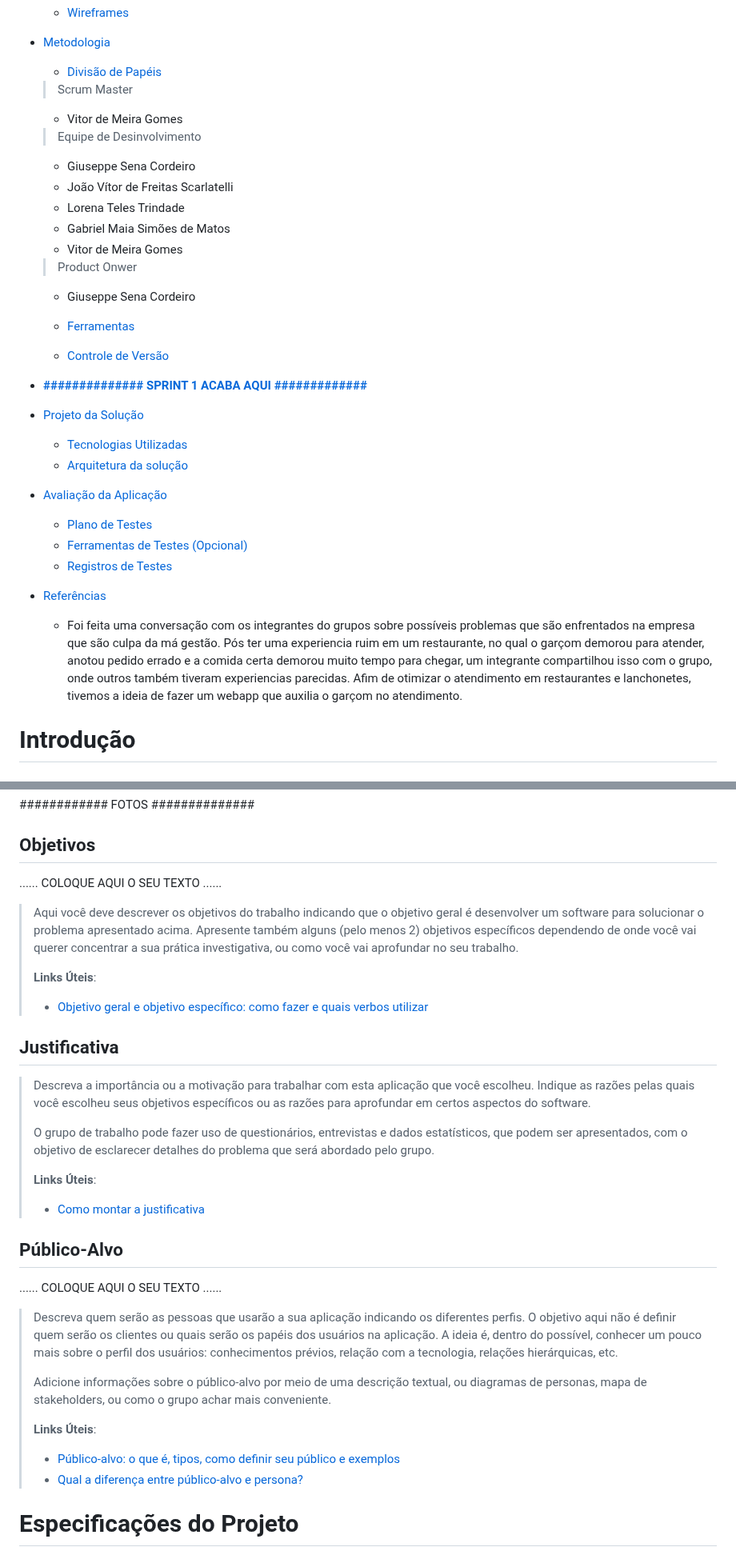
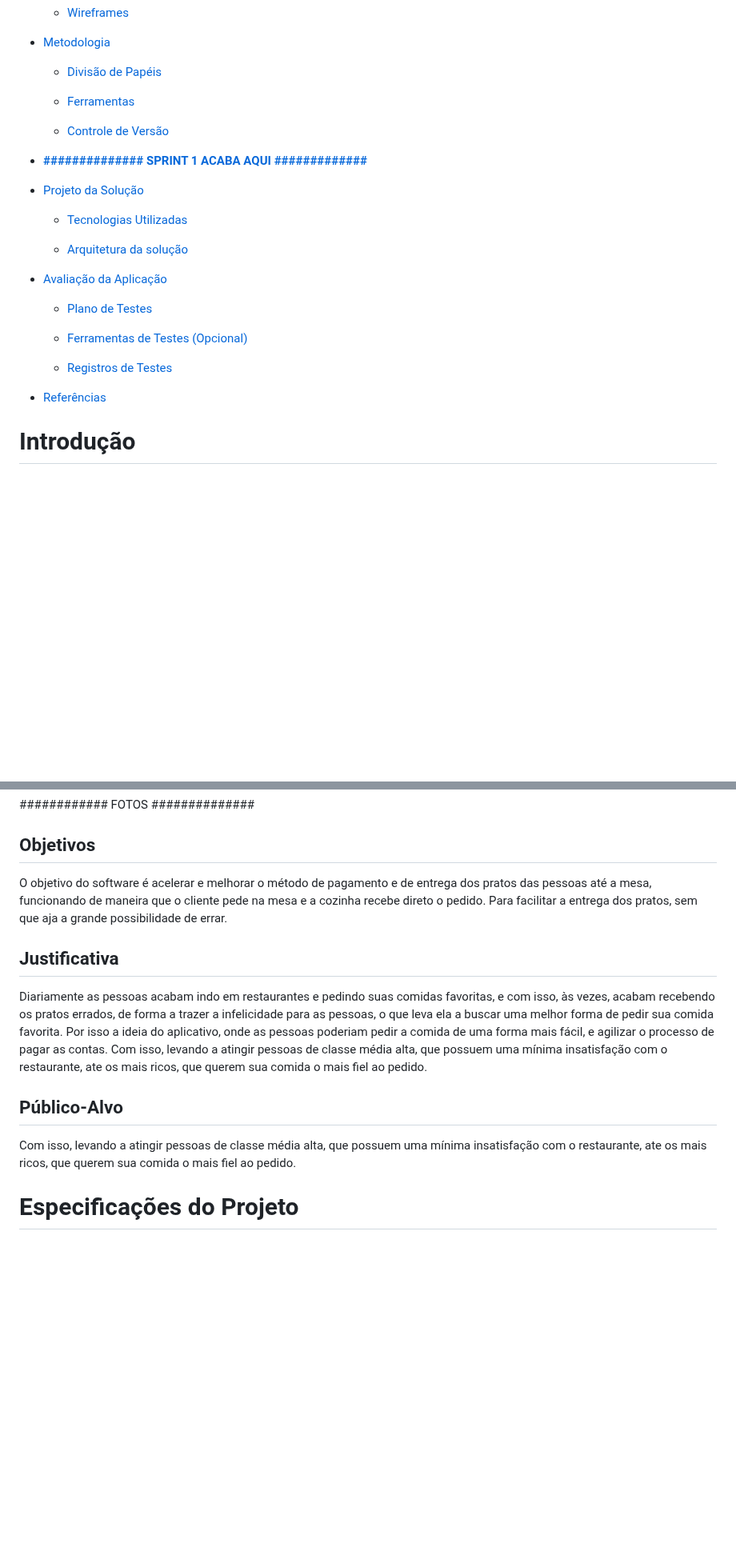
Before and after one commit to ICEI-PUC-Minas-PMGCC-TI/FeedMe, a Markdown page: docs/relatorio/Relatorio Tecnico - TEMPLATE.md, 2 parts joined by grey strips. Shown at 80% size. Drawn GitHub-style; blank space fills up the shorter version.

```diff
--- a/docs/relatorio/Relatorio Tecnico - TEMPLATE.md
+++ b/docs/relatorio/Relatorio Tecnico - TEMPLATE.md
@@ -68,18 +56,7 @@ Com isso, ocorreu a superlotação em grande massa dos restaurantes, dificultand
 
 - [Metodologia](#metodologia)
   - [Divisão de Papéis](#divisão-de-papéis)
-  > Scrum Master
-  	- Vitor de Meira Gomes
 
-  >Equipe de Desinvolvimento
-  	- Giuseppe Sena Cordeiro
-  	- João Vítor de Freitas Scarlatelli
-  	- Lorena Teles Trindade
-  	- Gabriel Maia Simões de Matos
-  	- Vitor de Meira Gomes
-
-  > Product Onwer
-  	- Giuseppe Sena Cordeiro
   - [Ferramentas](#ferramentas)
 
   - [Controle de Versão](#controle-de-versão)
@@ -87,17 +64,22 @@ Com isso, ocorreu a superlotação em grande massa dos restaurantes, dificultand
 
 
 - [**############## SPRINT 1 ACABA AQUI #############**](#-sprint-1-acaba-aqui-)
+
 - [Projeto da Solução](#projeto-da-solução)
+
   - [Tecnologias Utilizadas](#tecnologias-utilizadas)
+
   - [Arquitetura da solução](#arquitetura-da-solução)
+
 - [Avaliação da Aplicação](#avaliação-da-aplicação)
+
   - [Plano de Testes](#plano-de-testes)
+
   - [Ferramentas de Testes (Opcional)](#ferramentas-de-testes-opcional)
+
   - [Registros de Testes](#registros-de-testes)
 
 - [Referências](#referências)
-	- Foi feita uma conversação com os integrantes do grupos sobre possíveis problemas que são enfrentados na empresa que são culpa da má gestão. Pós ter uma experiencia ruim em um restaurante, no qual o garçom demorou para atender, anotou pedido errado e a comida certa demorou muito tempo para chegar, um integrante compartilhou isso com o grupo, onde outros também tiveram experiencias parecidas. Afim de otimizar o atendimento em restaurantes e lanchonetes, tivemos a ideia de fazer um webapp que auxilia o garçom no atendimento.
-
 
 # Introdução
 
@@ -112,50 +94,16 @@ Com isso, ocorreu a superlotação em grande massa dos restaurantes, dificultand
 
 ## Objetivos
 
-......  COLOQUE AQUI O SEU TEXTO ......
-
-> Aqui você deve descrever os objetivos do trabalho indicando que o
-> objetivo geral é desenvolver um software para solucionar o problema
-> apresentado acima. Apresente também alguns (pelo menos 2) objetivos
-> específicos dependendo de onde você vai querer concentrar a sua
-> prática investigativa, ou como você vai aprofundar no seu trabalho.
->
-> **Links Úteis**:
-> - [Objetivo geral e objetivo específico: como fazer e quais verbos utilizar](https://blog.mettzer.com/diferenca-entre-objetivo-geral-e-objetivo-especifico/)
+O objetivo do software é acelerar e melhorar o método de pagamento e de entrega dos pratos das pessoas até a mesa, funcionando de maneira que o cliente pede na mesa e a cozinha recebe direto o pedido. Para facilitar a entrega dos pratos, sem que aja a grande possibilidade de errar.
 
 ## Justificativa
 
-
-> Descreva a importância ou a motivação para trabalhar com esta aplicação
-> que você escolheu. Indique as razões pelas quais você escolheu seus
-> objetivos específicos ou as razões para aprofundar em certos aspectos
-> do software.
->
-> O grupo de trabalho pode fazer uso de questionários, entrevistas e
-> dados estatísticos, que podem ser apresentados, com o objetivo de
-> esclarecer detalhes do problema que será abordado pelo grupo.
->
-> **Links Úteis**:
-> - [Como montar a justificativa](https://guiadamonografia.com.br/como-montar-justificativa-do-tcc/)
+Diariamente as pessoas acabam indo em restaurantes e pedindo suas comidas favoritas, e com isso, às vezes, acabam recebendo os pratos errados, de forma a trazer a infelicidade para as pessoas, o que leva ela a buscar uma melhor forma de pedir sua comida favorita. Por isso a ideia do aplicativo, onde as pessoas poderiam pedir a comida de uma forma mais fácil, e agilizar o processo de pagar as contas. Com isso, levando a atingir pessoas de classe média alta, que possuem uma mínima insatisfação com o restaurante, ate os mais ricos, que querem sua comida o mais fiel ao pedido.
 
 ## Público-Alvo
 
-......  COLOQUE AQUI O SEU TEXTO ......
+Com isso, levando a atingir pessoas de classe média alta, que possuem uma mínima insatisfação com o restaurante, ate os mais ricos, que querem sua comida o mais fiel ao pedido.
 
-> Descreva quem serão as pessoas que usarão a sua aplicação indicando os
-> diferentes perfis. O objetivo aqui não é definir quem serão os
-> clientes ou quais serão os papéis dos usuários na aplicação. A ideia
-> é, dentro do possível, conhecer um pouco mais sobre o perfil dos
-> usuários: conhecimentos prévios, relação com a tecnologia, relações
-> hierárquicas, etc.
->
-> Adicione informações sobre o público-alvo por meio de uma descrição
-> textual, ou diagramas de personas, mapa de stakeholders, ou como o
-> grupo achar mais conveniente.
->
-> **Links Úteis**:
-> - [Público-alvo: o que é, tipos, como definir seu público e exemplos](https://klickpages.com.br/blog/publico-alvo-o-que-e/)
-> - [Qual a diferença entre público-alvo e persona?](https://rockcontent.com/blog/diferenca-publico-alvo-e-persona/)
 
 # Especificações do Projeto
 
```
Also changed, not shown: other parts of docs/relatorio/Relatorio Tecnico - TEMPLATE.md (+0 -12 lines).
